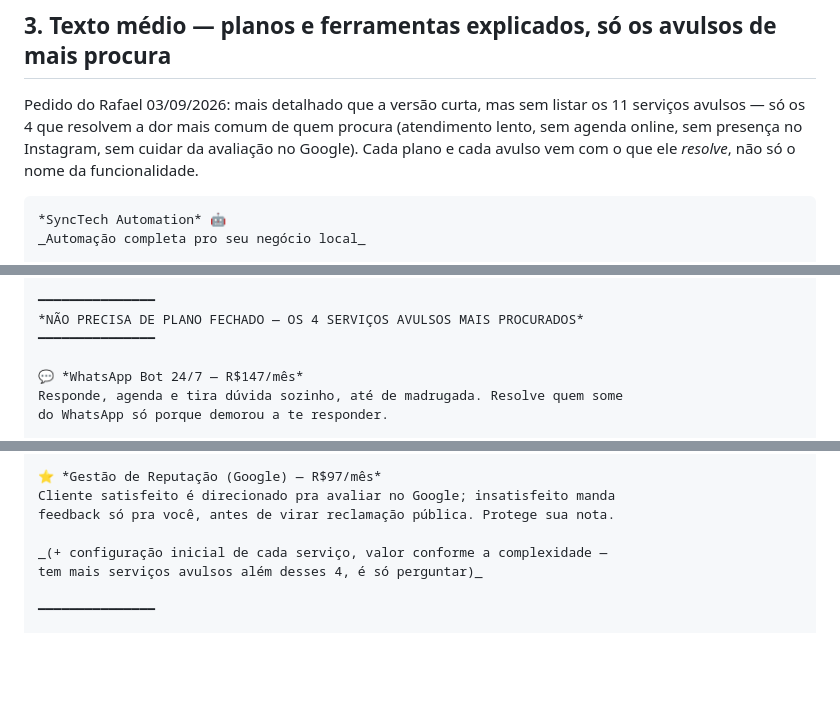
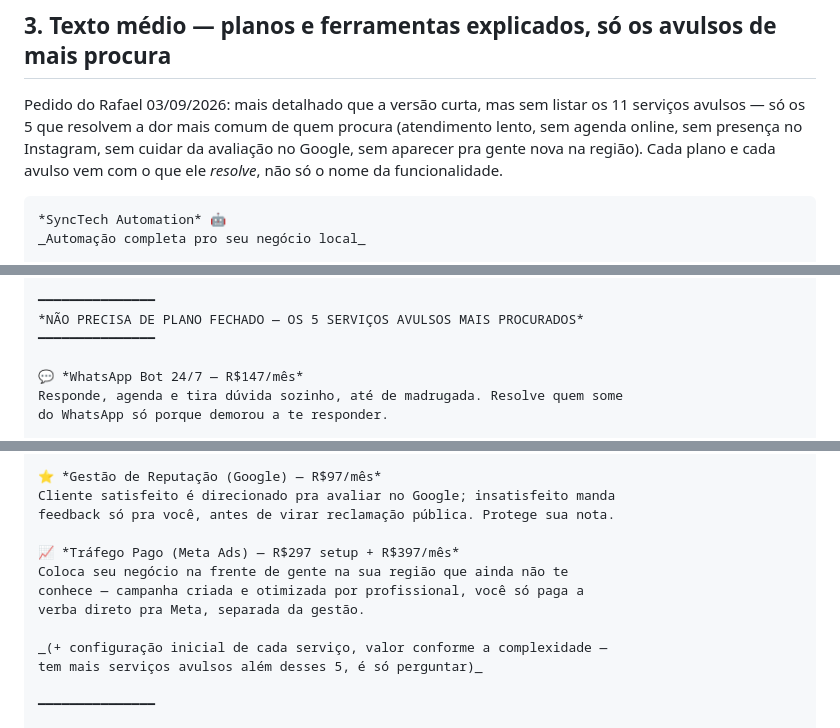
Before and after one commit to pacoquinhagamer02-max/synctech-automation, a Markdown page: docs/expansao/textos-venda-clientes.md, 3 parts joined by grey strips. Drawn GitHub-style; blank space fills up the shorter version.

Commit message:
docs: adiciona trafego pago aos avulsos da versao media do texto de venda

````diff
--- a/docs/expansao/textos-venda-clientes.md
+++ b/docs/expansao/textos-venda-clientes.md
@@ -50,10 +50,10 @@ no seu negócio. Sem compromisso.
 ## 3. Texto médio — planos e ferramentas explicados, só os avulsos de mais procura
 
 Pedido do Rafael 03/09/2026: mais detalhado que a versão curta, mas sem listar
-os 11 serviços avulsos — só os 4 que resolvem a dor mais comum de quem procura
+os 11 serviços avulsos — só os 5 que resolvem a dor mais comum de quem procura
 (atendimento lento, sem agenda online, sem presença no Instagram, sem cuidar
-da avaliação no Google). Cada plano e cada avulso vem com o que ele *resolve*,
-não só o nome da funcionalidade.
+da avaliação no Google, sem aparecer pra gente nova na região). Cada plano e
+cada avulso vem com o que ele *resolve*, não só o nome da funcionalidade.
 
 ```
 *SyncTech Automation* 🤖
@@ -94,7 +94,7 @@ voltar a comprar, chat ao vivo no site, e reunião comigo todo mês revisando
 o resultado. Pra quem já cresceu e quer parar de deixar coisa na mão.
 
 ━━━━━━━━━━━━━━━
-*NÃO PRECISA DE PLANO FECHADO — OS 4 SERVIÇOS AVULSOS MAIS PROCURADOS*
+*NÃO PRECISA DE PLANO FECHADO — OS 5 SERVIÇOS AVULSOS MAIS PROCURADOS*
 ━━━━━━━━━━━━━━━
 
 💬 *WhatsApp Bot 24/7 — R$147/mês*
@@ -113,8 +113,13 @@ WhatsApp. Curtida virando conversa de venda sozinha.
 Cliente satisfeito é direcionado pra avaliar no Google; insatisfeito manda
 feedback só pra você, antes de virar reclamação pública. Protege sua nota.
 
+📈 *Tráfego Pago (Meta Ads) — R$297 setup + R$397/mês*
+Coloca seu negócio na frente de gente na sua região que ainda não te
+conhece — campanha criada e otimizada por profissional, você só paga a
+verba direto pra Meta, separada da gestão.
+
 _(+ configuração inicial de cada serviço, valor conforme a complexidade —
-tem mais serviços avulsos além desses 4, é só perguntar)_
+tem mais serviços avulsos além desses 5, é só perguntar)_
 
 ━━━━━━━━━━━━━━━
 
````
